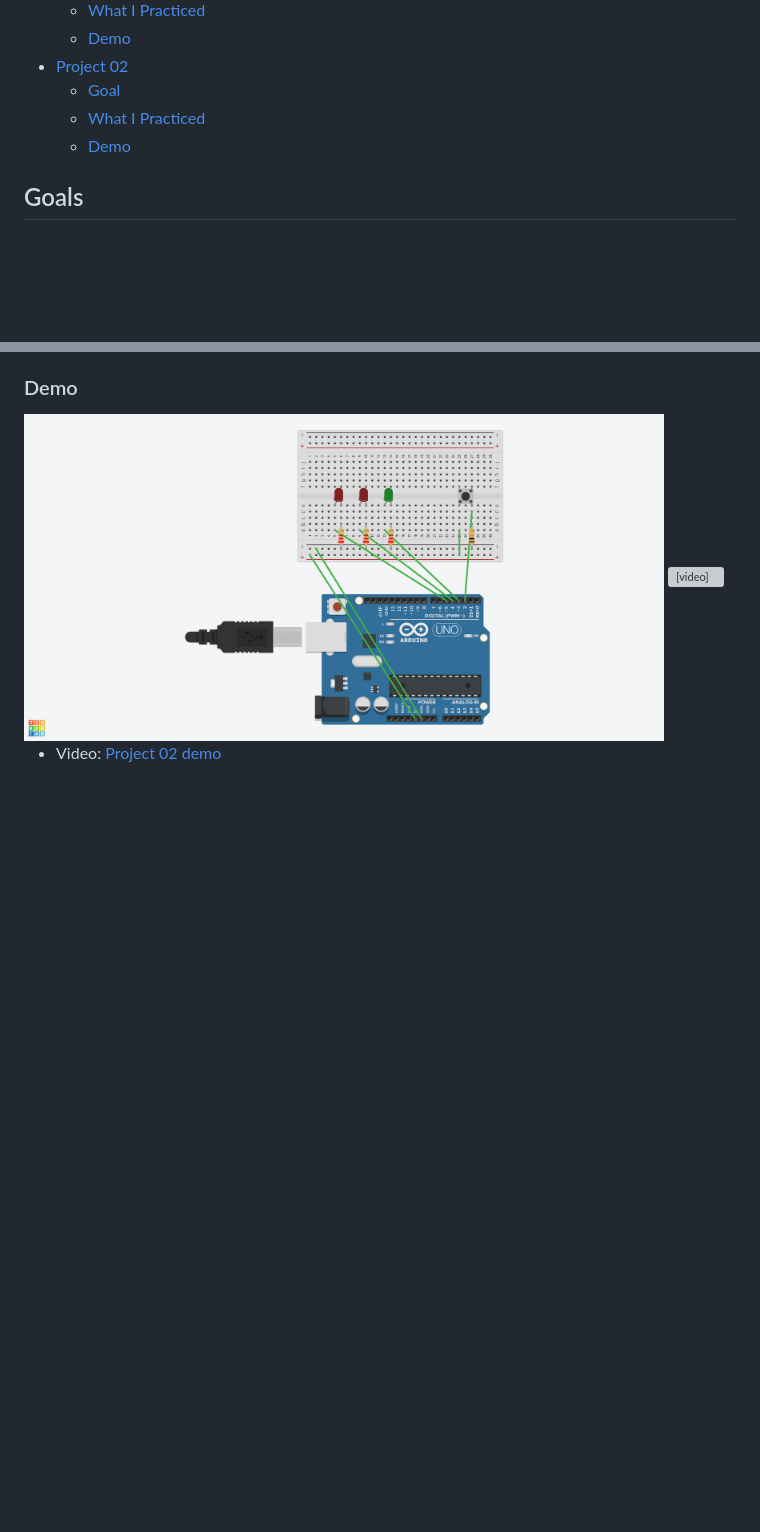
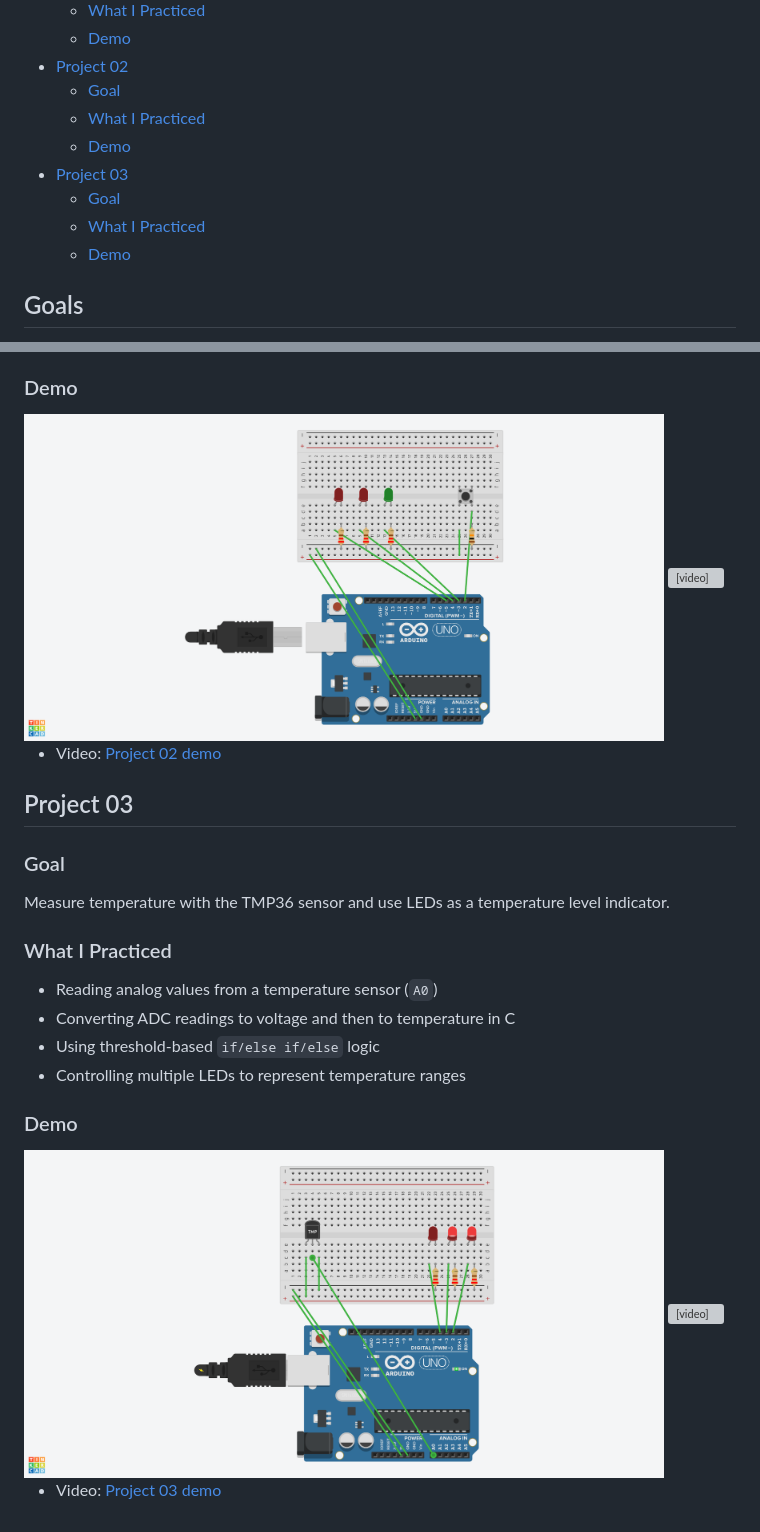
Before and after one commit to GabrielGamy/Arduino, a Markdown page: README.md, 2 parts joined by grey strips. GitHub-like rendering; pictures changed too: assets/images/Project 03.png (added); blank space fills up the shorter version; grey boxes are pictures that could not be loaded.

Commit message:
Add Project 03 Love-O-Meter sketch, media, and README section

```diff
--- a/README.md
+++ b/README.md
@@ -13,6 +13,10 @@ This repository tracks my progress while learning Arduino with the Projects Book
   - [Goal](#goal-1)
   - [What I Practiced](#what-i-practiced-1)
   - [Demo](#demo-1)
+- [Project 03](#project-03)
+  - [Goal](#goal-2)
+  - [What I Practiced](#what-i-practiced-2)
+  - [Demo](#demo-2)
 
 ## Goals
 
@@ -68,3 +72,26 @@ Use a pushbutton to switch between two light states:
 </video>
 
 - Video: [Project 02 demo](./assets/videos/project-02-demo.mp4)
+
+## Project 03
+
+### Goal
+
+Measure temperature with the TMP36 sensor and use LEDs as a temperature level indicator.
+
+### What I Practiced
+
+- Reading analog values from a temperature sensor (`A0`)
+- Converting ADC readings to voltage and then to temperature in C
+- Using threshold-based `if/else if/else` logic
+- Controlling multiple LEDs to represent temperature ranges
+
+### Demo
+
+<img src="./assets/images/Project%2003.png" alt="Project 03 breadboard setup" width="640" height="480" />
+
+<video controls width="640" height="480" src="./assets/videos/project-03-demo.mp4">
+  Your browser does not support the video tag.
+</video>
+
+- Video: [Project 03 demo](./assets/videos/project-03-demo.mp4)
```
Also changed, not shown: 2 other files.
